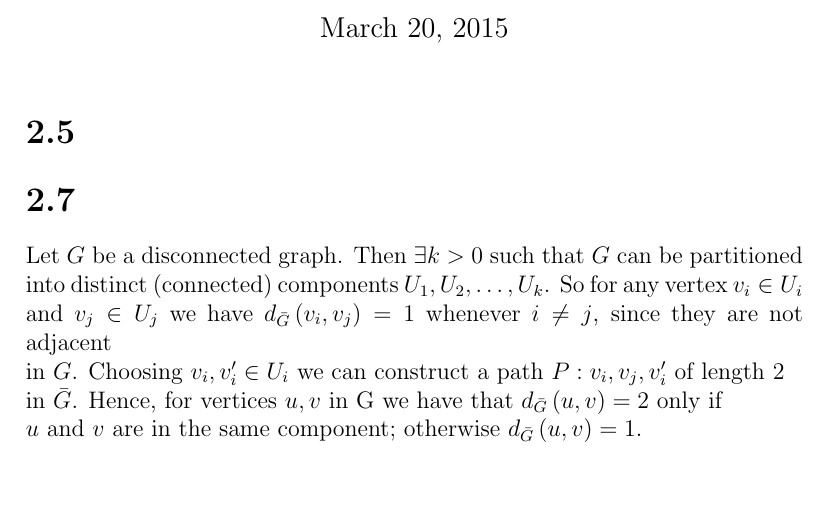
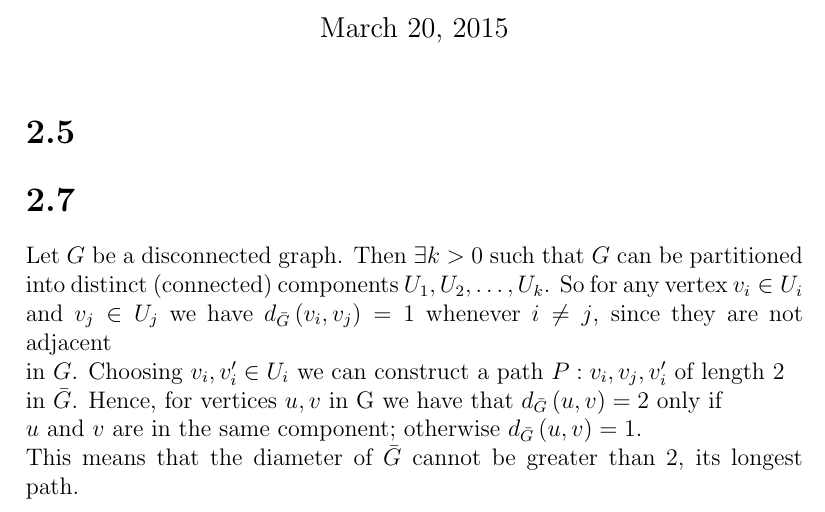
Before and after one commit to h4tguy/gt-hons, a LaTeX document (tut2/tut2.tex, which reads tut2/2.7.tex): part of page 1 of 2, cut so that both start at the same text, the shorter picture padded with empty space. Compiled offline with pdfLaTeX.

Commit message:
Update 2.7.tex
There - related back to the question :)

```diff
--- a/tut2/2.7.tex
+++ b/tut2/2.7.tex
@@ -1 +1 @@
-Let $G$ be a disconnected graph. Then $\exists k > 0$ such that $G$ can be partitioned\\* into distinct (connected) components $U_1, U_2, \dots ,U_k$. So for any vertex $v_i \in U_i$ \\*and $v_j \in U_j$ we have $d_{\bar{G}}\left(v_i, v_j\right) = 1$  whenever $ i \neq j$, since they are not adjacent\\* in $G$. Choosing $v_i , v'_i \in U_i$ we can construct a path $P: v_i, v_j, v'_i$ of length 2\\* in $\bar{G}$. Hence, for vertices $u,v$ in G we have that $d_{\bar{G}}\left(u,v\right) = 2$  only if\\* $u$ and $v$ are in the same component;  otherwise $d_{\bar{G}}\left(u,v\right) = 1$.
+Let $G$ be a disconnected graph. Then $\exists k > 0$ such that $G$ can be partitioned\\* into distinct (connected) components $U_1, U_2, \dots ,U_k$. So for any vertex $v_i \in U_i$ \\*and $v_j \in U_j$ we have $d_{\bar{G}}\left(v_i, v_j\right) = 1$  whenever $ i \neq j$, since they are not adjacent\\* in $G$. Choosing $v_i , v'_i \in U_i$ we can construct a path $P: v_i, v_j, v'_i$ of length 2\\* in $\bar{G}$. Hence, for vertices $u,v$ in G we have that $d_{\bar{G}}\left(u,v\right) = 2$  only if\\* $u$ and $v$ are in the same component;  otherwise $d_{\bar{G}}\left(u,v\right) = 1$.\\ This means that the diameter of $\bar{G}$ cannot be greater than 2, its longest path.
```
